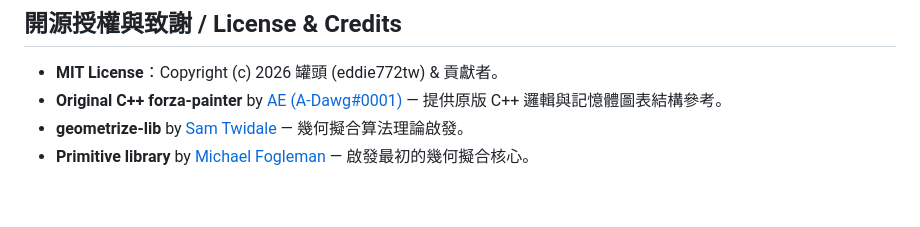
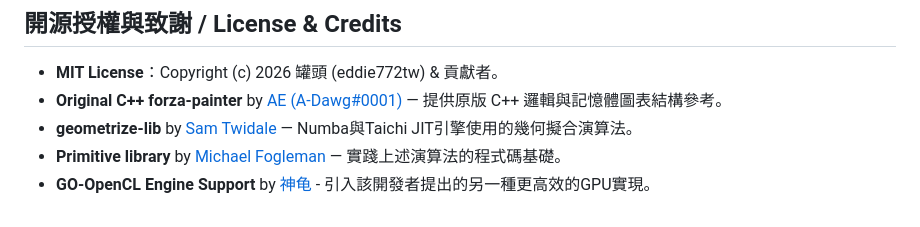
Before and after one commit to eddie772tw/FH6-Painter, a Markdown page: README.md, the part around the change. Rendered like a GitHub page.

```diff
--- a/README.md
+++ b/README.md
@@ -158,5 +158,6 @@ Support Go-OpenCL, Taichi, and Numba acceleration across CPU and GPU, provide GU
 
 *   **MIT License**：Copyright (c) 2026 罐頭 (eddie772tw) & 貢獻者。
 *   **Original C++ forza-painter** by [AE (A-Dawg#0001)](https://github.com/forza-painter/forza-painter) — 提供原版 C++ 邏輯與記憶體圖表結構參考。
-*   **geometrize-lib** by [Sam Twidale](https://samcodes.co.uk/) — 幾何擬合算法理論啟發。
-*   **Primitive library** by [Michael Fogleman](https://github.com/fogleman/primitive) — 啟發最初的幾何擬合核心。
+*   **geometrize-lib** by [Sam Twidale](https://samcodes.co.uk/) — Numba與Taichi JIT引擎使用的幾何擬合演算法。
+*   **Primitive library** by [Michael Fogleman](https://github.com/fogleman/primitive) — 實踐上述演算法的程式碼基礎。
+*   **GO-OpenCL Engine Support** by [神龟](https://github.com/zjl88858/forza-painter-geometrize-gpu) - 引入該開發者提出的另一種更高效的GPU實現。
```
